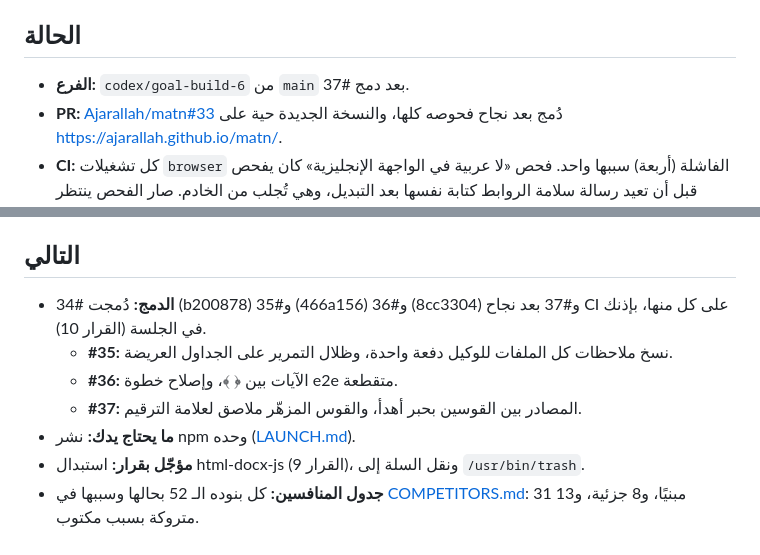
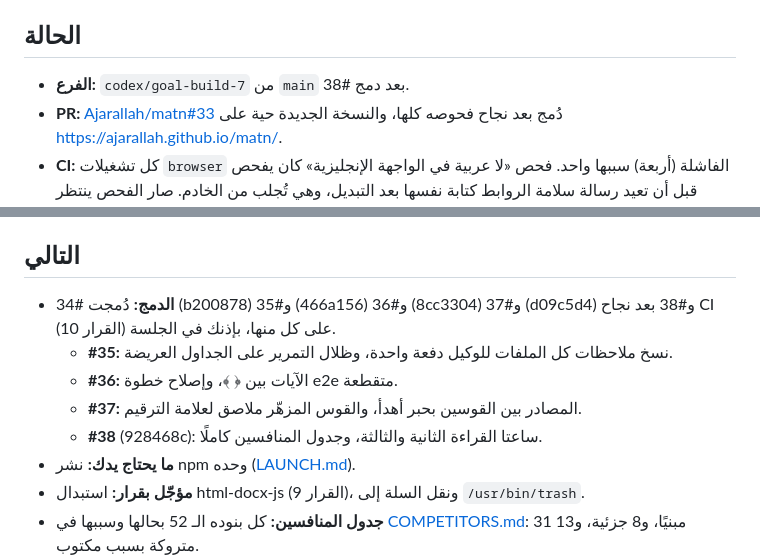
Before and after one commit to Ajarallah/matn, a Markdown page: docs/goal/HANDOFF.md, 2 parts joined by grey strips. GitHub-like rendering.

Commit message:
docs: handoff after #38

```diff
--- a/docs/goal/HANDOFF.md
+++ b/docs/goal/HANDOFF.md
@@ -4,7 +4,7 @@
 
 ## الحالة
 
-- **الفرع:** `codex/goal-build-6` من `main` بعد دمج #37.
+- **الفرع:** `codex/goal-build-7` من `main` بعد دمج #38.
 - **PR:** [Ajarallah/matn#33](https://github.com/Ajarallah/matn/pull/33) دُمج بعد نجاح فحوصه كلها، والنسخة الجديدة حية على https://ajarallah.github.io/matn/.
 - **CI:** كل تشغيلات `browser` الفاشلة (أربعة) سببها واحد. فحص «لا عربية في الواجهة الإنجليزية» كان يفحص قبل أن تعيد رسالة سلامة الروابط كتابة نفسها بعد التبديل، وهي تُجلب من الخادم. صار الفحص ينتظر استقرار الصفحة حتى 5 ثوانٍ، فنجحت فحوص #33 كلها (`browser` و`unit` على Ubuntu وmacOS) على 606d963 و3284332.
 - **النشر:** الويب والإضافة منشوران من `main`. npm وحده في [LAUNCH.md](./LAUNCH.md).
@@ -13,10 +13,11 @@
 
 ## التالي
 
-- **الدمج:** دُمجت #34 (b200878) و#35 (466a156) و#36 (8cc3304) و#37 بعد نجاح CI على كل منها، بإذنك في الجلسة (القرار 10).
+- **الدمج:** دُمجت #34 (b200878) و#35 (466a156) و#36 (8cc3304) و#37 (d09c5d4) و#38 بعد نجاح CI على كل منها، بإذنك في الجلسة (القرار 10).
   - **#35:** نسخ ملاحظات كل الملفات للوكيل دفعة واحدة، وظلال التمرير على الجداول العريضة.
   - **#36:** الآيات بين ﴿ ﴾، وإصلاح خطوة e2e متقطعة.
   - **#37:** المصادر بين القوسين بحبر أهدأ، والقوس المزهّر ملاصق لعلامة الترقيم.
+  - **#38** (928468c): ساعتا القراءة الثانية والثالثة، وجدول المنافسين كاملًا.
 - **ما يحتاج يدك:** نشر npm وحده ([LAUNCH.md](./LAUNCH.md)).
 - **مؤجّل بقرار:** استبدال html-docx-js (القرار 9)، ونقل السلة إلى `/usr/bin/trash`.
 - **جدول المنافسين:** كل بنوده الـ 52 بحالها وسببها في [COMPETITORS.md](./COMPETITORS.md): 31 مبنيًا، و8 جزئية، و13 متروكة بسبب مكتوب.
```
